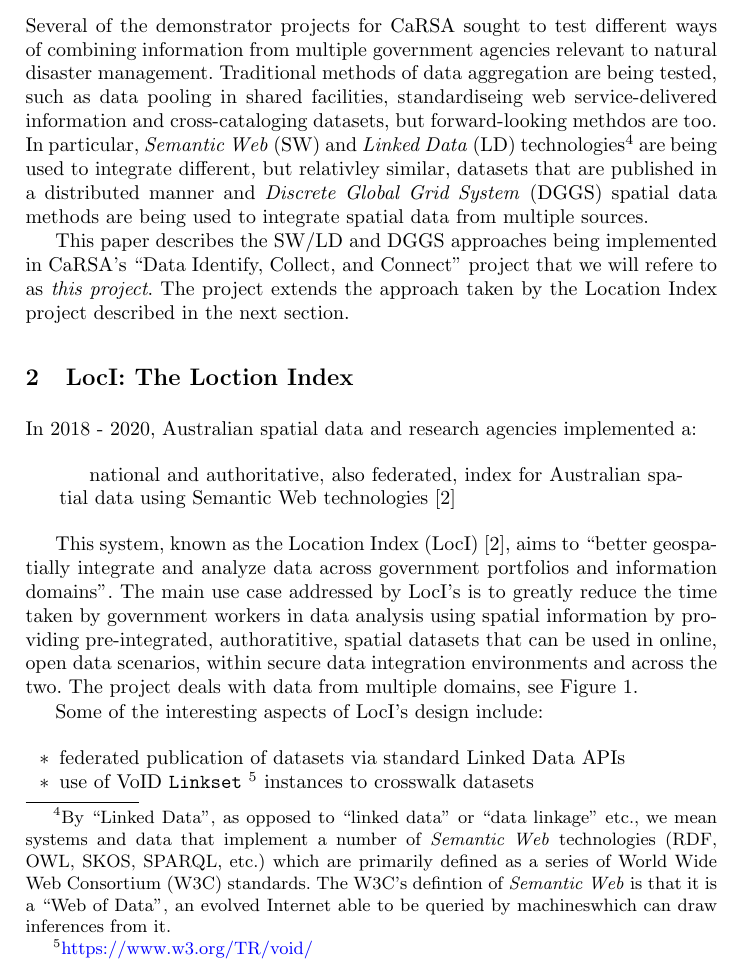
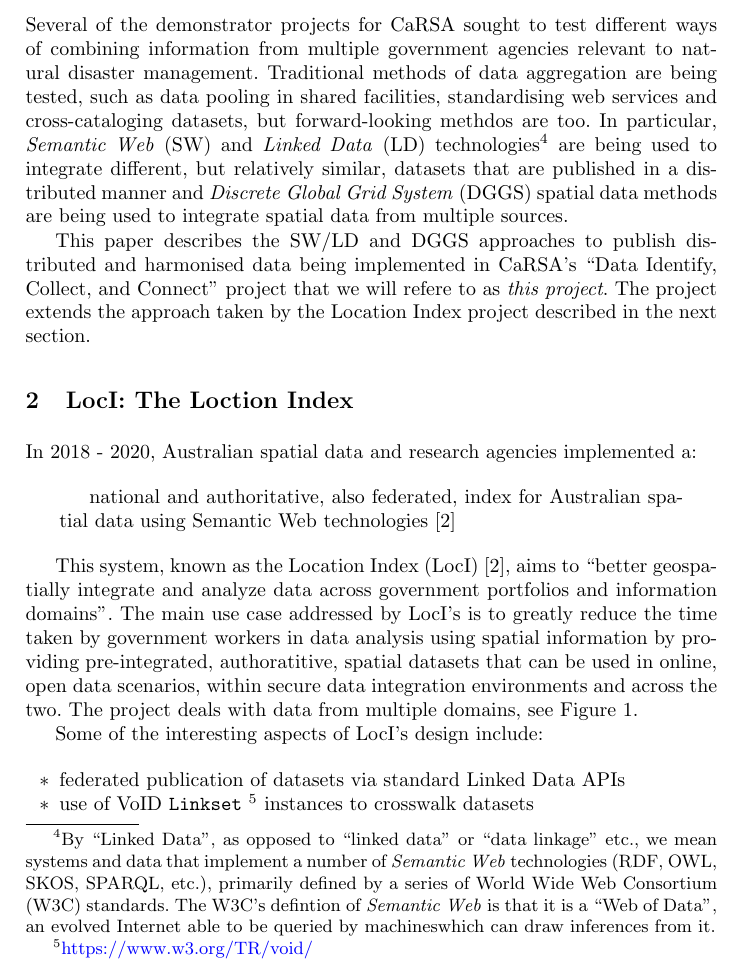
Before and after one commit to surroundaustralia/carsa-geold-paper, a LaTeX paper (manuscript.tex): part of page 2 of 8, cut so that both start at the same text. Compiled offline with pdfLaTeX.

Commit message:
further harmonised addition

```diff
--- a/manuscript.tex
+++ b/manuscript.tex
@@ -68,15 +68,15 @@
 \subsection{CaRSA Demonstrator Projects}
 Several of the demonstrator projects for CaRSA sought to test different ways of combining information from multiple government agencies
 relevant to natural disaster management. Traditional methods of data aggregation are being tested, such as data pooling in shared facilities,
-standardiseing web service-delivered information and cross-cataloging datasets, but forward-looking methdos are too. In particular,
+standardising web services and cross-cataloging datasets, but forward-looking methdos are too. In particular,
 \textit{Semantic Web} (SW) and \textit{Linked Data} (LD) technologies\footnote{By ``Linked Data'', as opposed to ``linked data'' or ``data linkage'' etc.,
-we mean systems and data that implement a number of \textit{Semantic Web} technologies (RDF, OWL, SKOS, SPARQL, etc.) which are primarily
-defined as a series of \href{https://www.w3.org/standards/semanticweb/data}{World Wide Web Consortium} (W3C) standards. The W3C's defintion of
+we mean systems and data that implement a number of \textit{Semantic Web} technologies (RDF, OWL, SKOS, SPARQL, etc.), primarily
+defined by a series of \href{https://www.w3.org/standards/semanticweb/data}{World Wide Web Consortium} (W3C) standards. The W3C's defintion of
 \textit{Semantic Web} is that it is a ``Web of Data'', an evolved Internet able to be queried by machineswhich can draw inferences from it.}
-are being used to integrate different, but relativley similar, datasets that are published in a distributed manner and
+are being used to integrate different, but relatively similar, datasets that are published in a distributed manner and
 \textit{Discrete Global Grid System} (DGGS) spatial data methods are being used to integrate spatial data from multiple sources.
 
-This paper describes the SW/LD and DGGS approaches being implemented in CaRSA's ``Data Identify, Collect, and Connect'' project that we will
+This paper describes the SW/LD and DGGS approaches to publish distributed and harmonised data being implemented in CaRSA's ``Data Identify, Collect, and Connect'' project that we will
 refere to as \textit{this project}. The project extends the approach taken by the Location Index project described in the next section.
 
 \section{LocI: The Loction Index}\label{sec:loci}
```
Also changed, not shown: manuscript.pdf.
